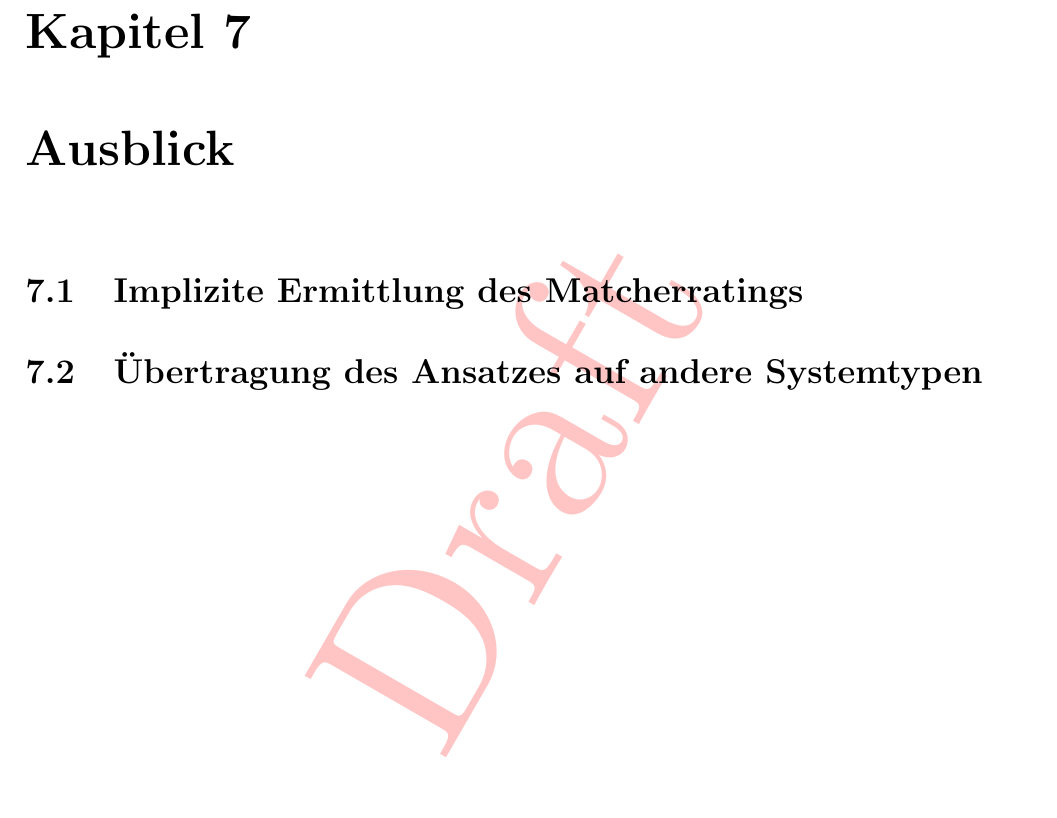
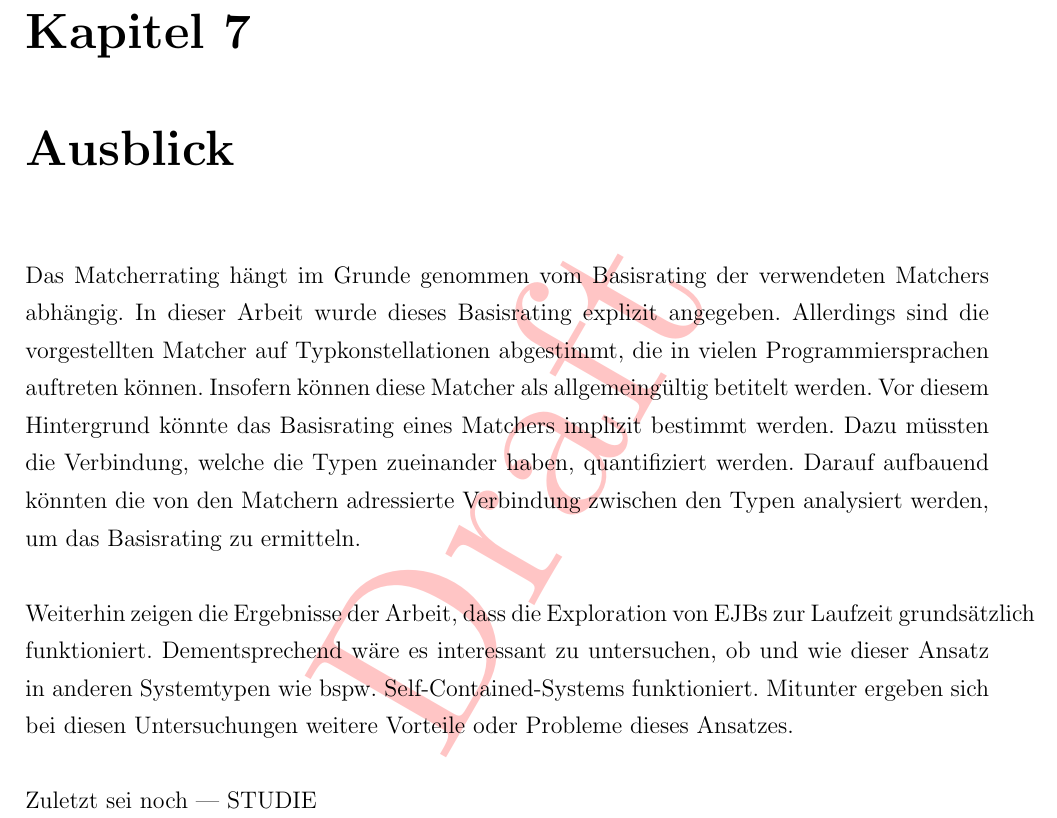
Before and after one commit to gundermann/StrukturelleTypkonformitaet, a LaTeX thesis (MA/Strukturelle Typkonformitaet/Thesis/thesis.tex, which reads MA/Strukturelle Typkonformitaet/Thesis/disc_futureworks.tex): part of page 123 of 176, cut so that both start at the same text. Compiled offline with pdfLaTeX.

Commit message:
Ausblick begonnen

```diff
--- a/MA/Strukturelle Typkonformitaet/Thesis/disc_futureworks.tex
+++ b/MA/Strukturelle Typkonformitaet/Thesis/disc_futureworks.tex
@@ -1,3 +1,5 @@
-%\section{Zukünftige Arbeiten}
-\section{Implizite Ermittlung des Matcherratings}
-\section{Übertragung des Ansatzes auf andere Systemtypen}
+Das Matcherrating hängt im Grunde genommen vom Basisrating der verwendeten Matchers abhängig. In dieser Arbeit wurde dieses Basisrating explizit angegeben. Allerdings sind die vorgestellten Matcher auf Typkonstellationen abgestimmt, die in vielen Programmiersprachen auftreten können. Insofern können diese Matcher als allgemeingültig betitelt werden. Vor diesem Hintergrund könnte das Basisrating eines Matchers implizit bestimmt werden. Dazu müssten die Verbindung, welche die Typen zueinander haben, quantifiziert werden. Darauf aufbauend könnten die von den Matchern adressierte Verbindung zwischen den Typen analysiert werden, um das Basisrating zu ermitteln.
+\\\\
+Weiterhin zeigen die Ergebnisse der Arbeit, dass die Exploration von EJBs zur Laufzeit grundsätzlich funktioniert. Dementsprechend wäre es interessant zu untersuchen, ob und wie dieser Ansatz in anderen Systemtypen wie bspw. Self-Contained-Systems funktioniert. Mitunter ergeben sich bei diesen Untersuchungen weitere Vorteile oder Probleme dieses Ansatzes.
+\\\\
+Zuletzt sei noch --- STUDIE
```
Also changed, not shown: MA/Strukturelle Typkonformitaet/Thesis/thesis.pdf.
